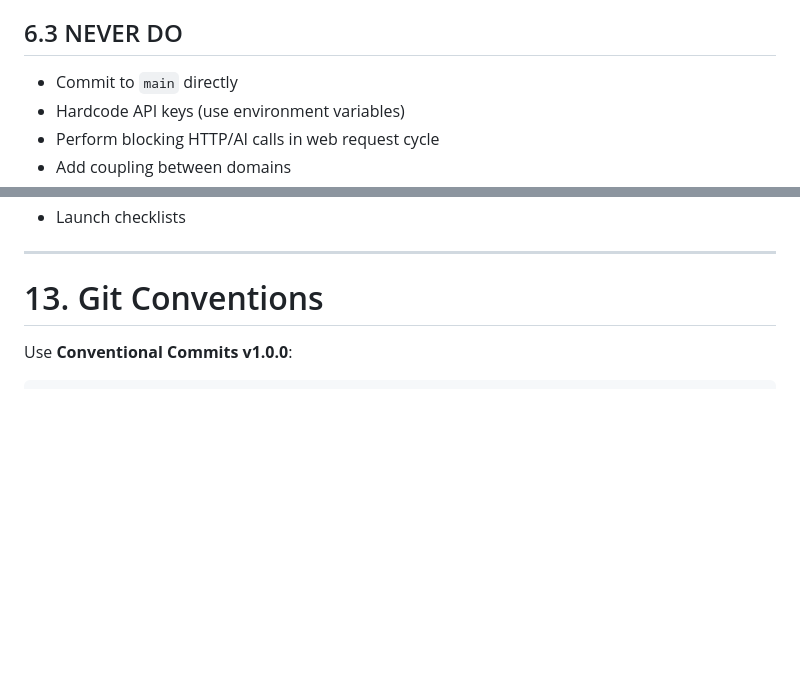
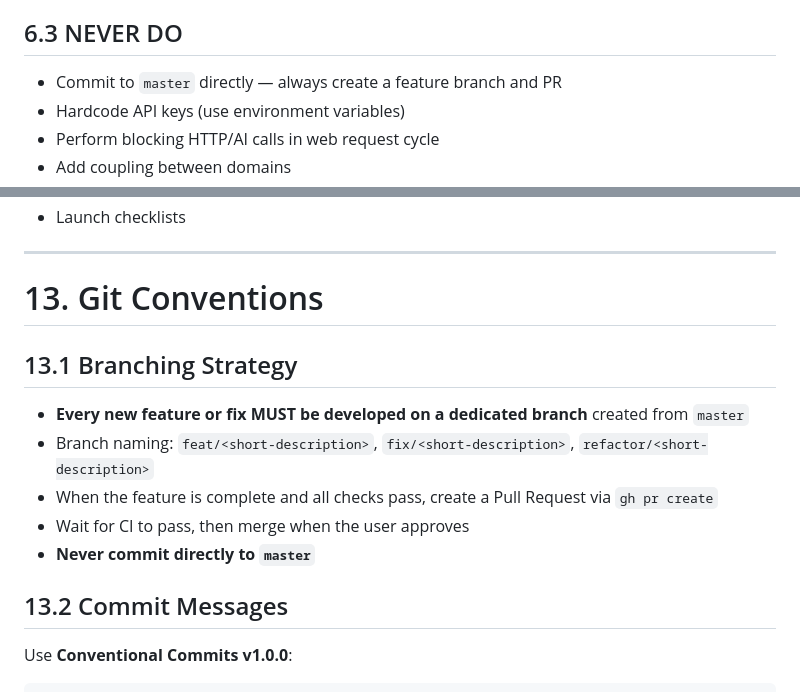
Before and after one commit to thlaure/Signalist, a Markdown page: CLAUDE.md, 2 parts joined by grey strips. GitHub-like rendering; blank space fills up the shorter version.

Commit message:
docs: enforce feature branch + PR workflow
Co-Authored-By: Claude Opus 4.6 <noreply@anthropic.com>

````diff
--- a/CLAUDE.md
+++ b/CLAUDE.md
@@ -204,7 +204,7 @@ When working on this project, the agent MUST:
 - Changing LLM provider configurations
 
 ## 6.3 NEVER DO
-- Commit to `main` directly
+- Commit to `master` directly — always create a feature branch and PR
 - Hardcode API keys (use environment variables)
 - Perform blocking HTTP/AI calls in web request cycle
 - Add coupling between domains
@@ -607,6 +607,16 @@ The `@signalist-marketer` agent should reference `/docs/MARKETING-STRATEGY.md` f
 
 # 13. Git Conventions
 
+## 13.1 Branching Strategy
+
+- **Every new feature or fix MUST be developed on a dedicated branch** created from `master`
+- Branch naming: `feat/<short-description>`, `fix/<short-description>`, `refactor/<short-description>`
+- When the feature is complete and all checks pass, create a Pull Request via `gh pr create`
+- Wait for CI to pass, then merge when the user approves
+- **Never commit directly to `master`**
+
+## 13.2 Commit Messages
+
 Use **Conventional Commits v1.0.0**:
 
 ```
````
